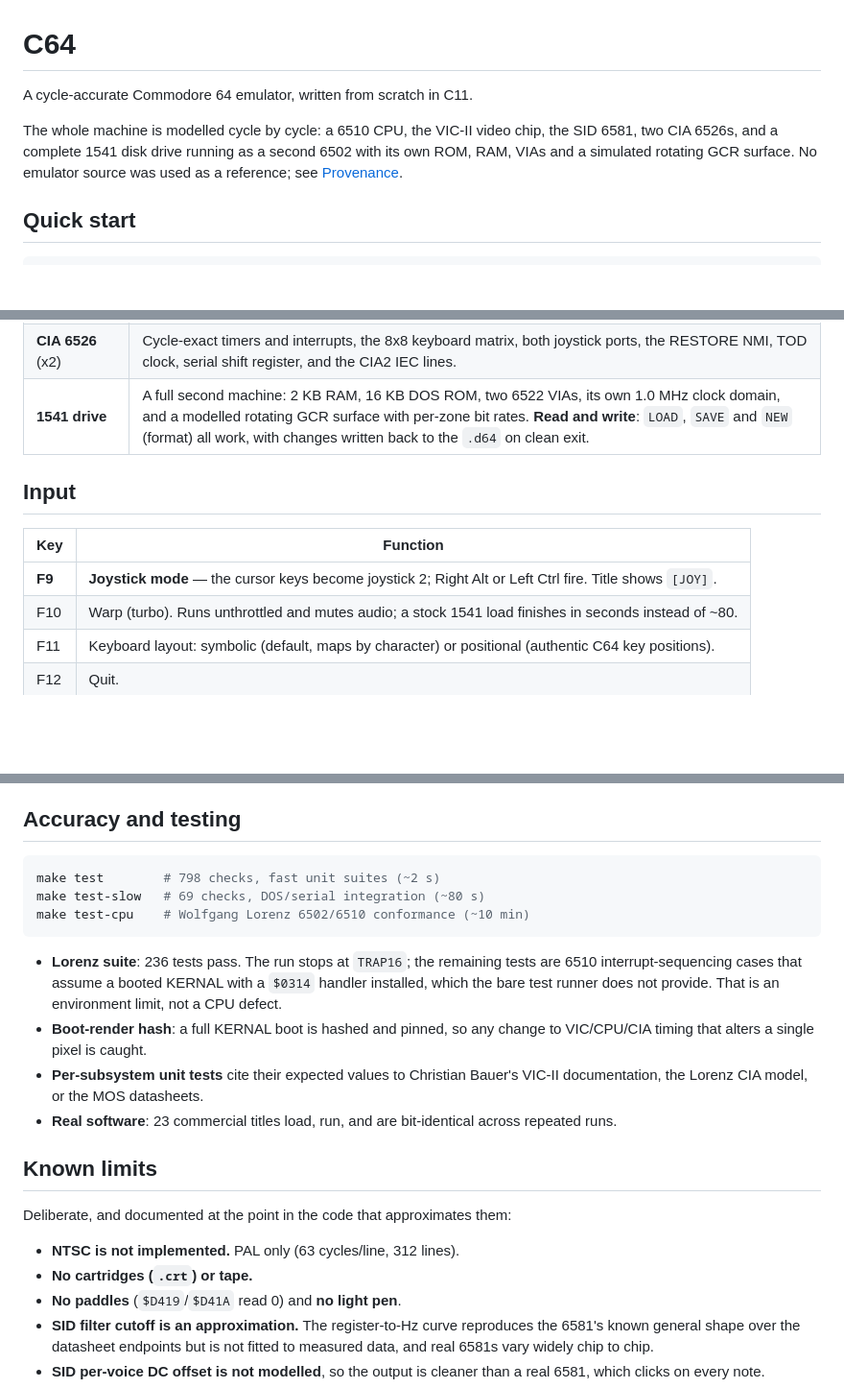
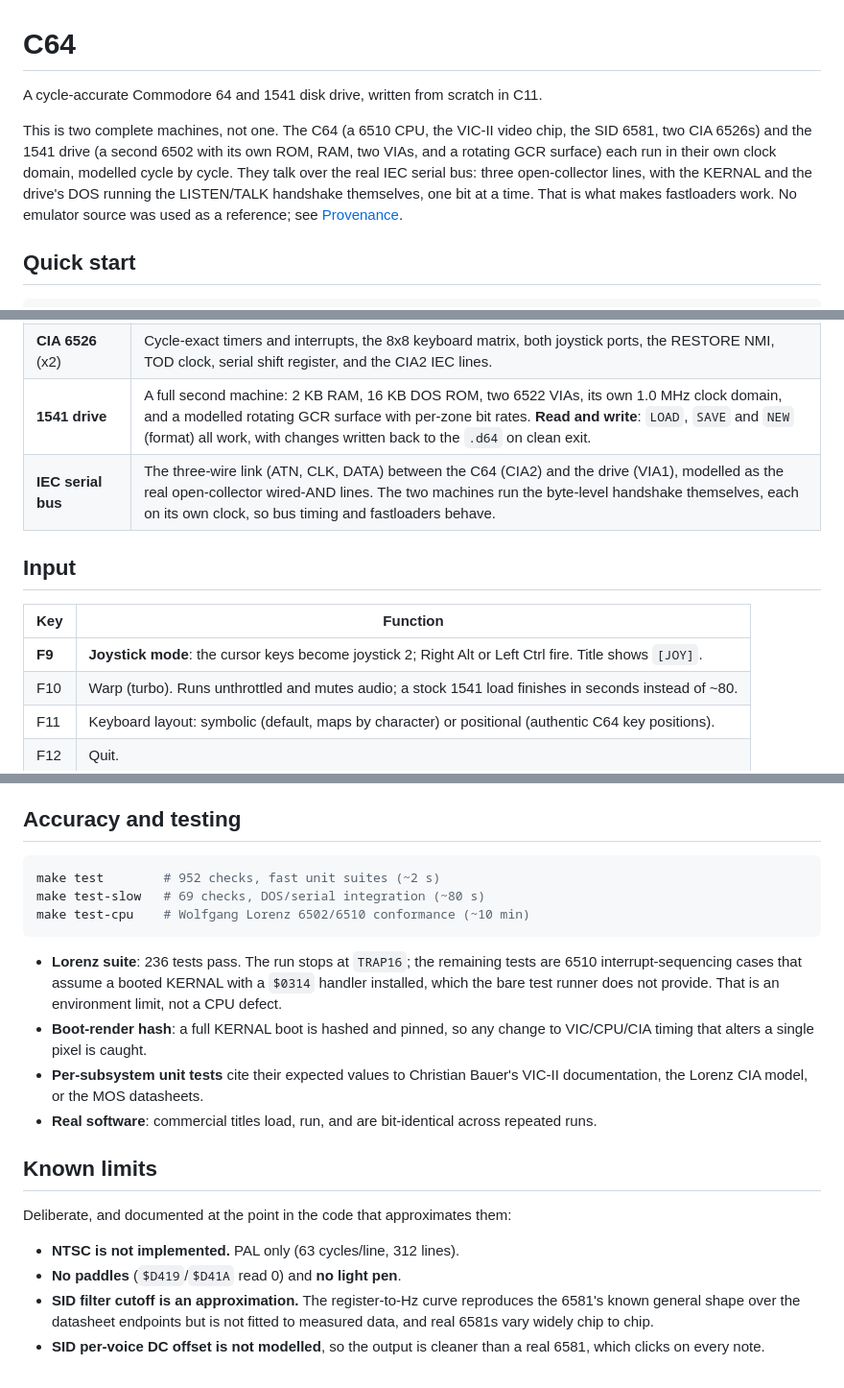
Before and after one commit to ChronoCoders/C64, a Markdown page: README.md, 3 parts joined by grey strips. Shown at 96% size. Drawn GitHub-style; blank space fills up the shorter version.

Commit message:
docs: frame the README as two machines (C64 + 1541) over the IEC bus

````diff
--- a/README.md
+++ b/README.md
@@ -1,10 +1,13 @@
 # C64
 
-A cycle-accurate Commodore 64 emulator, written from scratch in C11.
+A cycle-accurate Commodore 64 and 1541 disk drive, written from scratch in C11.
 
-The whole machine is modelled cycle by cycle: a 6510 CPU, the VIC-II video chip,
-the SID 6581, two CIA 6526s, and a complete 1541 disk drive running as a second
-6502 with its own ROM, RAM, VIAs and a simulated rotating GCR surface. No
+This is two complete machines, not one. The C64 (a 6510 CPU, the VIC-II video
+chip, the SID 6581, two CIA 6526s) and the 1541 drive (a second 6502 with its own
+ROM, RAM, two VIAs, and a rotating GCR surface) each run in their own clock domain,
+modelled cycle by cycle. They talk over the real IEC serial bus: three
+open-collector lines, with the KERNAL and the drive's DOS running the LISTEN/TALK
+handshake themselves, one bit at a time. That is what makes fastloaders work. No
 emulator source was used as a reference; see [Provenance](#provenance).
 
 ## Quick start
@@ -38,12 +41,13 @@ against unit tests:
 | **SID 6581** | Oscillators, all four waveforms with combined-waveform wired-AND, hard sync, ring modulation, the noise LFSR, ADSR with the free-running rate counter (so the ADSR delay bug is reproduced), a multimode filter, and `$D418` volume-register sample playback. Anti-aliased and resampled to 44.1 kHz. |
 | **CIA 6526** (x2) | Cycle-exact timers and interrupts, the 8x8 keyboard matrix, both joystick ports, the RESTORE NMI, TOD clock, serial shift register, and the CIA2 IEC lines. |
 | **1541 drive** | A full second machine: 2 KB RAM, 16 KB DOS ROM, two 6522 VIAs, its own 1.0 MHz clock domain, and a modelled rotating GCR surface with per-zone bit rates. **Read and write**: `LOAD`, `SAVE` and `NEW` (format) all work, with changes written back to the `.d64` on clean exit. |
+| **IEC serial bus** | The three-wire link (ATN, CLK, DATA) between the C64 (CIA2) and the drive (VIA1), modelled as the real open-collector wired-AND lines. The two machines run the byte-level handshake themselves, each on its own clock, so bus timing and fastloaders behave. |
 
 ## Input
 
 | Key | Function |
 |---|---|
-| **F9** | **Joystick mode** — the cursor keys become joystick 2; Right Alt or Left Ctrl fire. Title shows `[JOY]`. |
+| **F9** | **Joystick mode**: the cursor keys become joystick 2; Right Alt or Left Ctrl fire. Title shows `[JOY]`. |
 | F10 | Warp (turbo). Runs unthrottled and mutes audio; a stock 1541 load finishes in seconds instead of ~80. |
 | F11 | Keyboard layout: symbolic (default, maps by character) or positional (authentic C64 key positions). |
 | F12 | Quit. |
@@ -104,7 +108,7 @@ files are missing and exits.
 ## Accuracy and testing
 
 ```sh
-make test        # 798 checks, fast unit suites (~2 s)
+make test        # 952 checks, fast unit suites (~2 s)
 make test-slow   # 69 checks, DOS/serial integration (~80 s)
 make test-cpu    # Wolfgang Lorenz 6502/6510 conformance (~10 min)
 ```
@@ -117,7 +121,7 @@ make test-cpu    # Wolfgang Lorenz 6502/6510 conformance (~10 min)
   VIC/CPU/CIA timing that alters a single pixel is caught.
 - **Per-subsystem unit tests** cite their expected values to Christian Bauer's
   VIC-II documentation, the Lorenz CIA model, or the MOS datasheets.
-- **Real software**: 23 commercial titles load, run, and are bit-identical across
+- **Real software**: commercial titles load, run, and are bit-identical across
   repeated runs.
 
 ## Known limits
@@ -125,7 +129,6 @@ make test-cpu    # Wolfgang Lorenz 6502/6510 conformance (~10 min)
 Deliberate, and documented at the point in the code that approximates them:
 
 - **NTSC is not implemented.** PAL only (63 cycles/line, 312 lines).
-- **No cartridges (`.crt`) or tape.**
 - **No paddles** (`$D419`/`$D41A` read 0) and **no light pen**.
 - **SID filter cutoff is an approximation.** The register-to-Hz curve reproduces
   the 6581's known general shape over the datasheet endpoints but is not fitted
````
